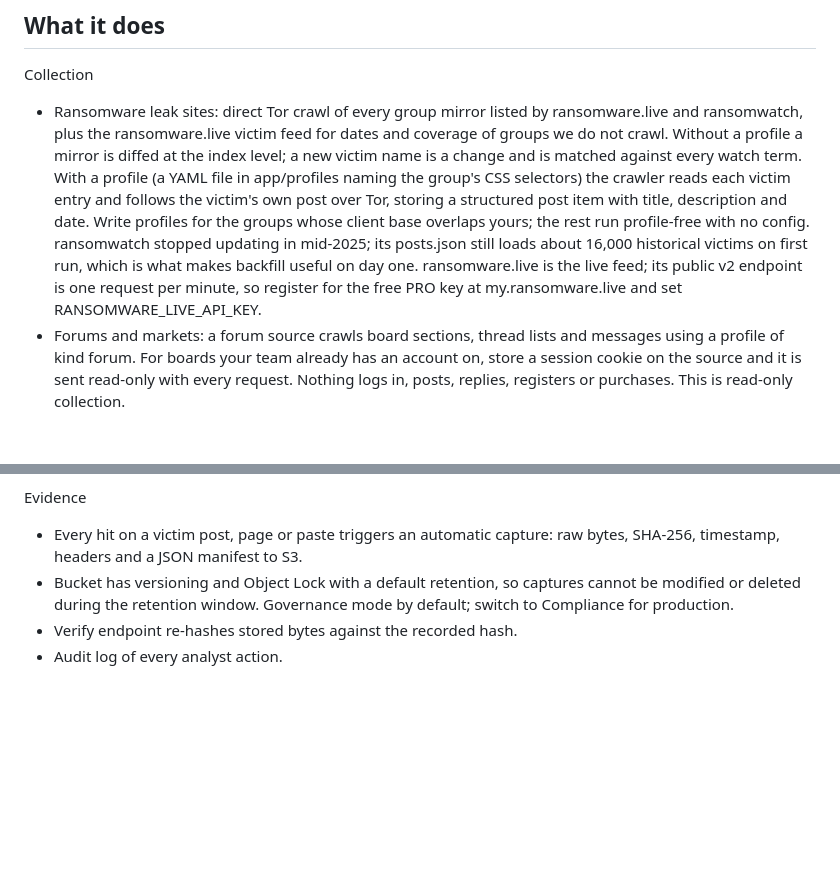
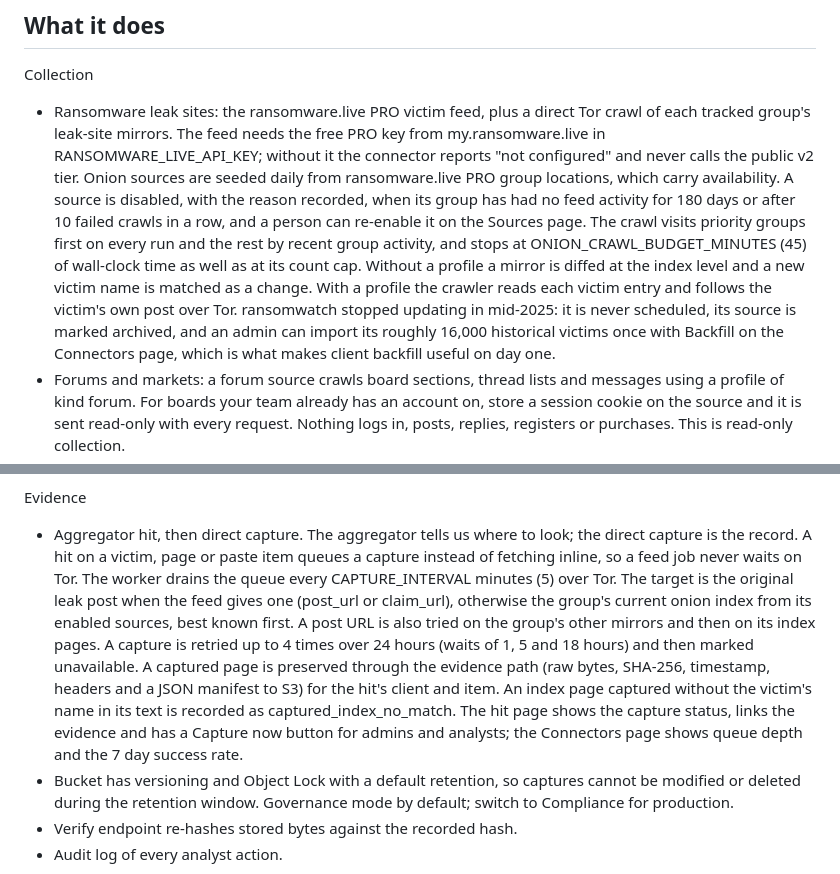
Before and after one commit to jsnookvcd/Vendetta_Platform, a Markdown page: modules/dark-web-monitoring/README.md, 2 parts joined by grey strips. GitHub-like rendering; blank space fills up the shorter version.

```diff
--- a/modules/dark-web-monitoring/README.md
+++ b/modules/dark-web-monitoring/README.md
@@ -9,7 +9,7 @@ Internal tool. Client deliverables attribute findings to the Vendetta Platform;
 ## What it does
 
 Collection
-- Ransomware leak sites: direct Tor crawl of every group mirror listed by ransomware.live and ransomwatch, plus the ransomware.live victim feed for dates and coverage of groups we do not crawl. Without a profile a mirror is diffed at the index level; a new victim name is a change and is matched against every watch term. With a profile (a YAML file in app/profiles naming the group's CSS selectors) the crawler reads each victim entry and follows the victim's own post over Tor, storing a structured post item with title, description and date. Write profiles for the groups whose client base overlaps yours; the rest run profile-free with no config. ransomwatch stopped updating in mid-2025; its posts.json still loads about 16,000 historical victims on first run, which is what makes backfill useful on day one. ransomware.live is the live feed; its public v2 endpoint is one request per minute, so register for the free PRO key at my.ransomware.live and set RANSOMWARE_LIVE_API_KEY.
+- Ransomware leak sites: the ransomware.live PRO victim feed, plus a direct Tor crawl of each tracked group's leak-site mirrors. The feed needs the free PRO key from my.ransomware.live in RANSOMWARE_LIVE_API_KEY; without it the connector reports "not configured" and never calls the public v2 tier. Onion sources are seeded daily from ransomware.live PRO group locations, which carry availability. A source is disabled, with the reason recorded, when its group has had no feed activity for 180 days or after 10 failed crawls in a row, and a person can re-enable it on the Sources page. The crawl visits priority groups first on every run and the rest by recent group activity, and stops at ONION_CRAWL_BUDGET_MINUTES (45) of wall-clock time as well as at its count cap. Without a profile a mirror is diffed at the index level and a new victim name is matched as a change. With a profile the crawler reads each victim entry and follows the victim's own post over Tor. ransomwatch stopped updating in mid-2025: it is never scheduled, its source is marked archived, and an admin can import its roughly 16,000 historical victims once with Backfill on the Connectors page, which is what makes client backfill useful on day one.
 - Forums and markets: a forum source crawls board sections, thread lists and messages using a profile of kind forum. For boards your team already has an account on, store a session cookie on the source and it is sent read-only with every request. Nothing logs in, posts, replies, registers or purchases. This is read-only collection.
 - Initial access brokers: brokers sell network access without naming the victim, advertising a profile instead (sector, country, revenue, host count, access type). The tool matches each client's business profile against forum and leak-site text and raises an IAB candidate for an analyst to confirm. Industry must match and at least one of country, state, revenue band or size band must corroborate, and the post must carry an access-for-sale signal, so sector chatter alone does not fire.
 - Have I Been Pwned: breached accounts by domain (Core plan), infostealer logs by email domain and infostealer logs showing logins to the client's own sites (Pro plan). Requires a verified domain per client.
@@ -36,7 +36,7 @@ Credential handling
 - When a specific matter needs the full record, the research console or the Preserve action re-fetches the source and writes the raw bytes to the Object Lock bucket with a hash and manifest, access-controlled and audit-logged.
 
 Evidence
-- Every hit on a victim post, page or paste triggers an automatic capture: raw bytes, SHA-256, timestamp, headers and a JSON manifest to S3.
+- Aggregator hit, then direct capture. The aggregator tells us where to look; the direct capture is the record. A hit on a victim, page or paste item queues a capture instead of fetching inline, so a feed job never waits on Tor. The worker drains the queue every CAPTURE_INTERVAL minutes (5) over Tor. The target is the original leak post when the feed gives one (post_url or claim_url), otherwise the group's current onion index from its enabled sources, best known first. A post URL is also tried on the group's other mirrors and then on its index pages. A capture is retried up to 4 times over 24 hours (waits of 1, 5 and 18 hours) and then marked unavailable. A captured page is preserved through the evidence path (raw bytes, SHA-256, timestamp, headers and a JSON manifest to S3) for the hit's client and item. An index page captured without the victim's name in its text is recorded as captured_index_no_match. The hit page shows the capture status, links the evidence and has a Capture now button for admins and analysts; the Connectors page shows queue depth and the 7 day success rate.
 - Bucket has versioning and Object Lock with a default retention, so captures cannot be modified or deleted during the retention window. Governance mode by default; switch to Compliance for production.
 - Verify endpoint re-hashes stored bytes against the recorded hash.
 - Audit log of every analyst action.
```
Also changed, not shown: other parts of modules/dark-web-monitoring/README.md (+15 -4 lines), modules/dark-web-monitoring/DEPLOY.md (+12 -2 lines).
